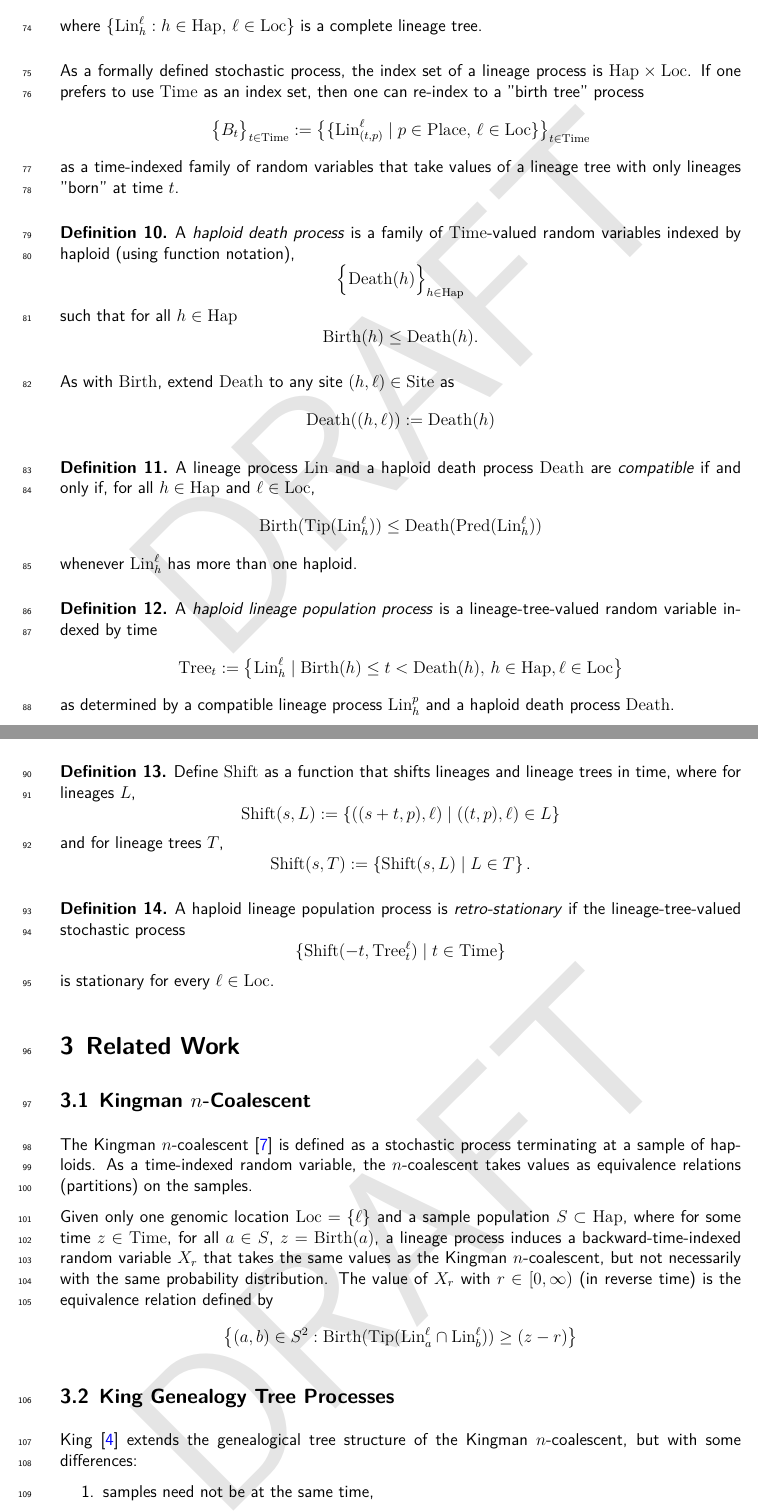
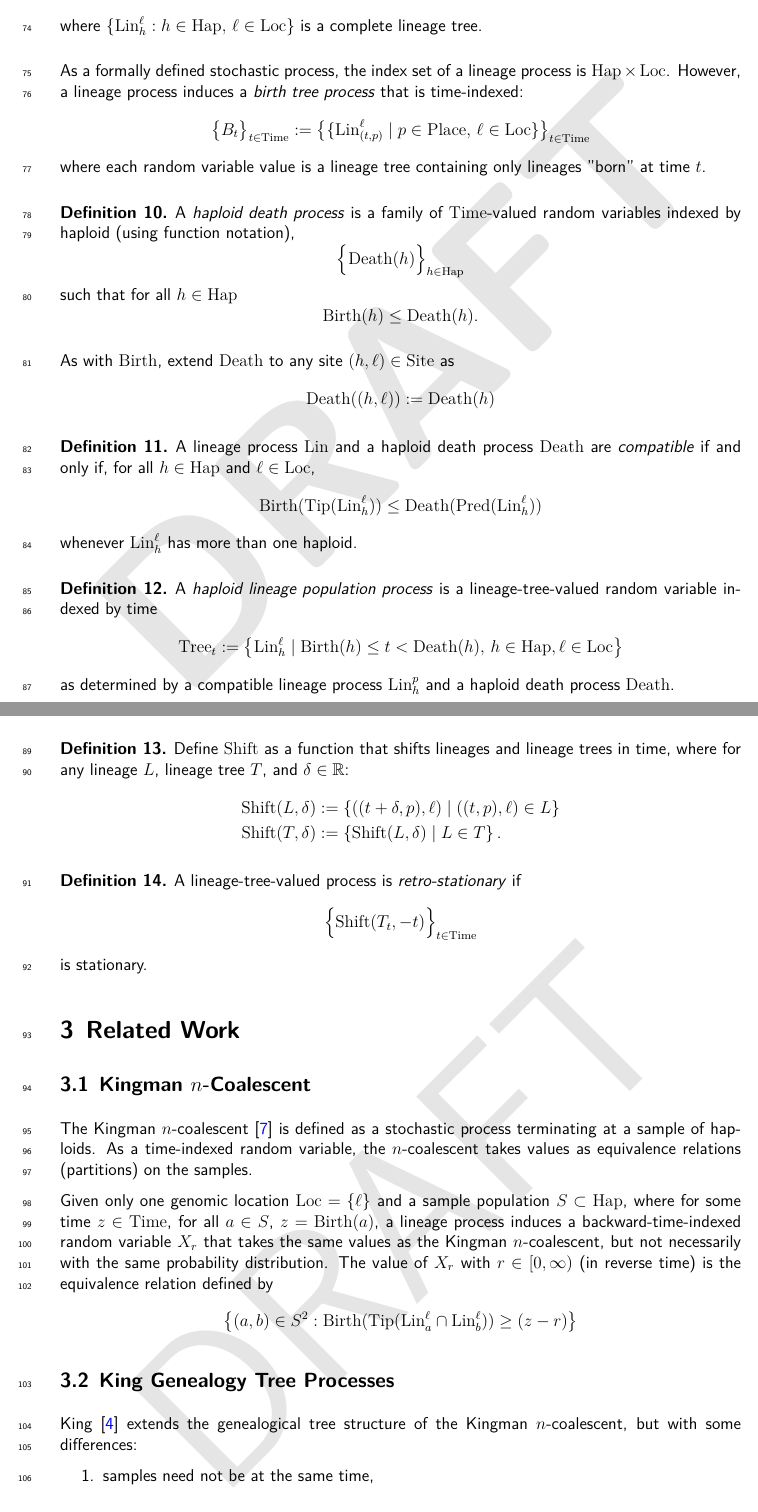
Before and after one commit to castedo/haplinspa, a LaTeX paper (main.tex, which reads doc.tex): two parts of pages 4 and 5 of 8, joined at a grey line, cut so that both start at the same text. Compiled offline with XeLaTeX.

Commit message:
minor improve birth tree and shift defs

```diff
--- a/doc.tex
+++ b/doc.tex
@@ -206,16 +206,16 @@ where $\{ \Lin_h^\ell : h \in \Haps, \, \ell \in \Loc \}$
 \end{defin}
 
 As a formally defined stochastic process, the index set of a lineage process is
-$\Haps \times \Loc$. If one prefers to use $\Time$ as an index set, then one can
-re-index to a "birth tree" process
+$\Haps \times \Loc$. However, a lineage process induces a \emph{birth tree process} that
+is time-indexed:
 \[
   \big\{ B_t  \big\}_{t \in \Time} :=
   \left\{
     \{ \Lin_{(t, p)}^\ell \mid p \in \Place, \, \ell \in \Loc \}
   \right\}_{t \in \Time}
 \]
-as a time-indexed family of random variables that take values
-of a lineage tree with only lineages "born" at time $t$.
+where each random variable value is a lineage tree containing only lineages "born" at
+time $t$.
 
 \begin{defin}
 A \emph{haploid death process} is a family of $\Time$-valued random
@@ -262,24 +262,20 @@ as determined by a compatible lineage process $\Lin^p_h$
 
 \begin{defin}
 Define $\Shift$ as a function that shifts lineages and lineage trees in time, where
-for lineages $L$,
-\[
-  \Shift(s, L) := \{ ((s+t,p),\ell) \mid ((t,p),\ell) \in L \}
-\]
-and for lineage trees $T$,
-\[
-  \Shift(s, T) := \left\{ \Shift(s, L) \mid L \in T \right\}
+for any lineage $L$, lineage tree $T$, and $\delta \in \R$:
+\begin{align*}
+  \Shift(L, \delta) &:= \{ ((t+\delta,p),\ell) \mid ((t,p),\ell) \in L \}  \\
+  \Shift(T, \delta) &:= \left\{ \Shift(L, \delta) \mid L \in T \right\}
   \mathstop
-\]
+\end{align*}
 \end{defin}
 
 \begin{defin}
-A haploid lineage population process is \emph{retro-stationary} if
-  the lineage-tree-valued stochastic process
+A lineage-tree-valued process is \emph{retro-stationary} if
 \[
-  \{ \Shift(-t, \Tree^\ell_t) \mid t \in \Time \}
+  \Big\{ \Shift(T_t, -t) \Big\}_{t \in \Time}
 \]
-is stationary for every $\ell \in \Loc$.
+is stationary.
 \end{defin}
 
 
```
Also changed, not shown: doc.tex (2 more changed lines).
